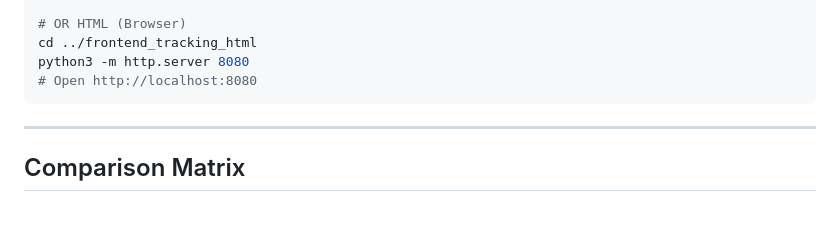
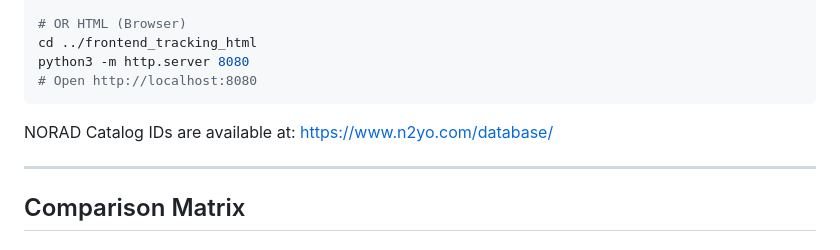
Before and after one commit to emmanuelgonz/Client-Server-Architecture-Examples, a Markdown page: README.md, the part around the change. Drawn GitHub-style; blank space fills up the shorter version.

Commit message:
add NORAD db link

````diff
--- a/README.md
+++ b/README.md
@@ -129,6 +129,8 @@ cd ../frontend_tracking_html
 python3 -m http.server 8080
 # Open http://localhost:8080
 ```
+
+NORAD Catalog IDs are available at: https://www.n2yo.com/database/
 
 ---
 
````
